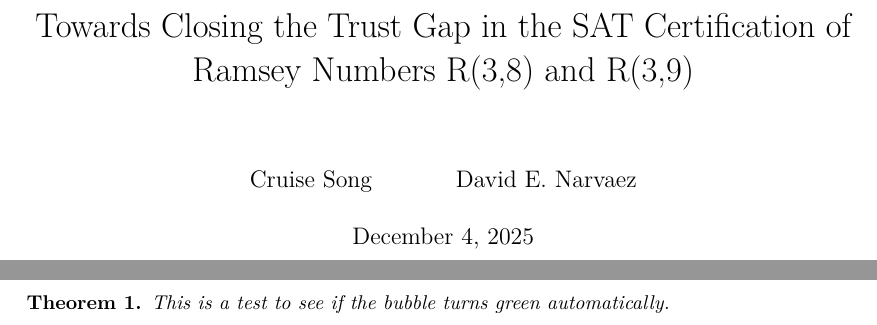
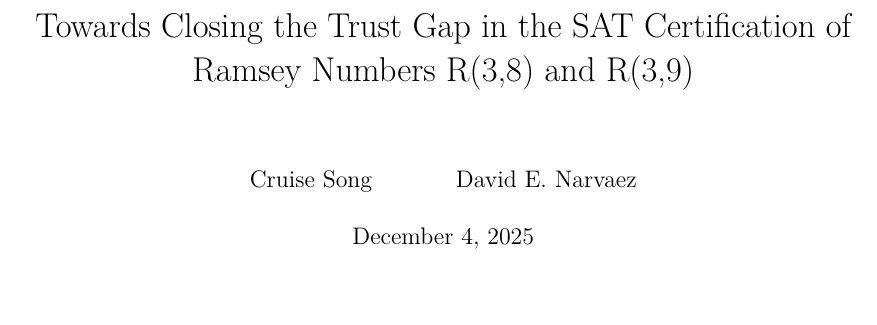
Before and after one commit to cruisesong7/RamseyLemmas, a LaTeX document (blueprint/src/print.tex, which reads blueprint/src/content.tex): two parts of pages 1 and 2 of 2 before the commit and part of the page after it, the two joined at a grey line, cut so that both start at the same text. Compiled offline with XeLaTeX.

Commit message:
Revert "testing web for blueprint"
This reverts commit 8c10264541fb2788a92ec55dc2fae2cfe183e29e.

```diff
--- a/blueprint/src/content.tex
+++ b/blueprint/src/content.tex
@@ -5,11 +5,3 @@
 % If you want to split the blueprint content into several files then
 % the current file can be a simple sequence of \input. Otherwise It
 % can start with a \section or \chapter for instance.
-
-\begin{theorem}
-  \label{thm:my_test}
-  \lean{MyNamespace.MyTheoremName} % <--- Make sure this matches your Lean name exactly!
-  % \leanok  <--- LEAVE THIS OUT. We want the tool to find it automatically.
-
-  This is a test to see if the bubble turns green automatically.
-\end{theorem}
```
Also changed, not shown: 3 other files.
